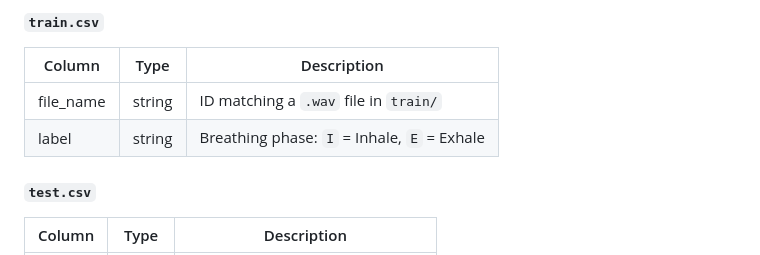
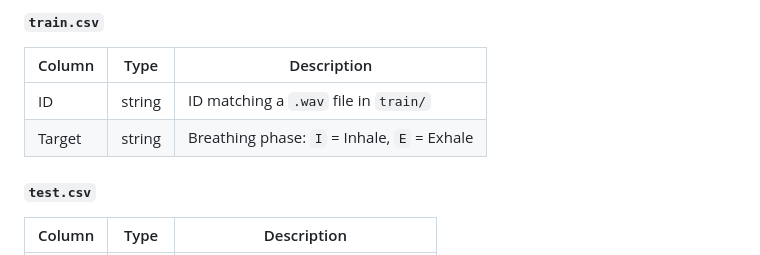
Before and after one commit to dohyeoplim/breathing-phase-classifier, a Markdown page: README.md, the part around the change. Rendered like a GitHub page.

```diff
--- a/README.md
+++ b/README.md
@@ -47,8 +47,8 @@ python main.py
 
 | Column     | Type   | Description                                  |
 |------------|--------|----------------------------------------------|
-| file_name  | string | ID matching a `.wav` file in `train/`        |
-| label      | string | Breathing phase: `I` = Inhale, `E` = Exhale |
+| ID  | string | ID matching a `.wav` file in `train/`        |
+| Target | string | Breathing phase: `I` = Inhale, `E` = Exhale |
 
 #### `test.csv`
 
```
